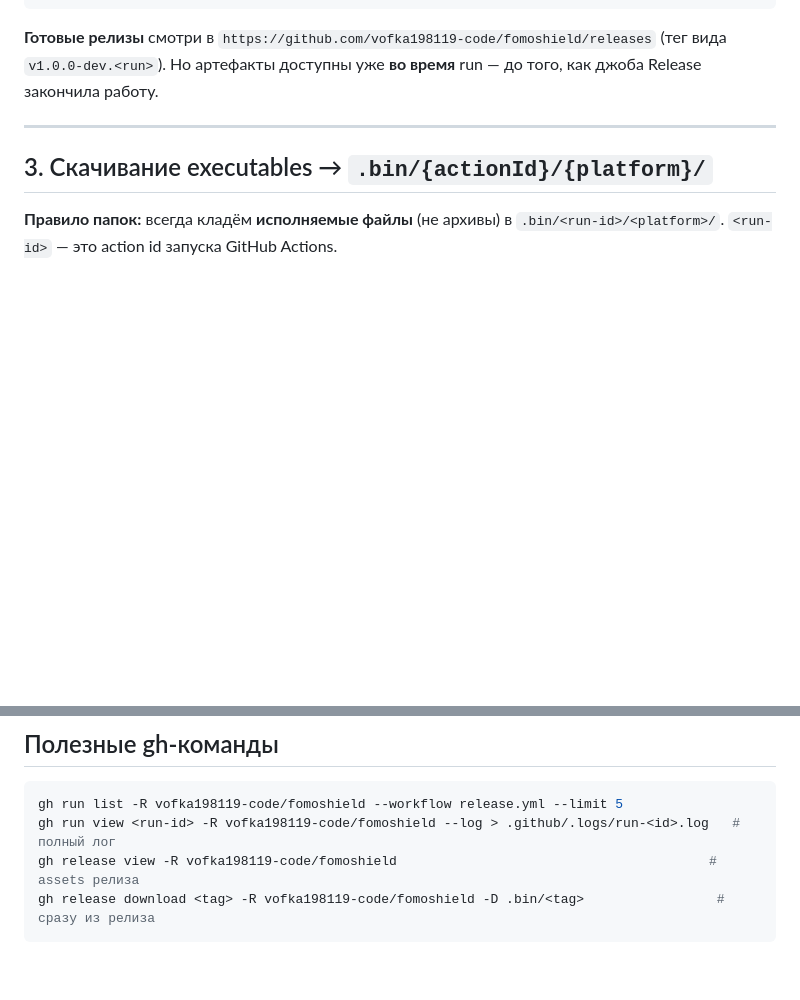
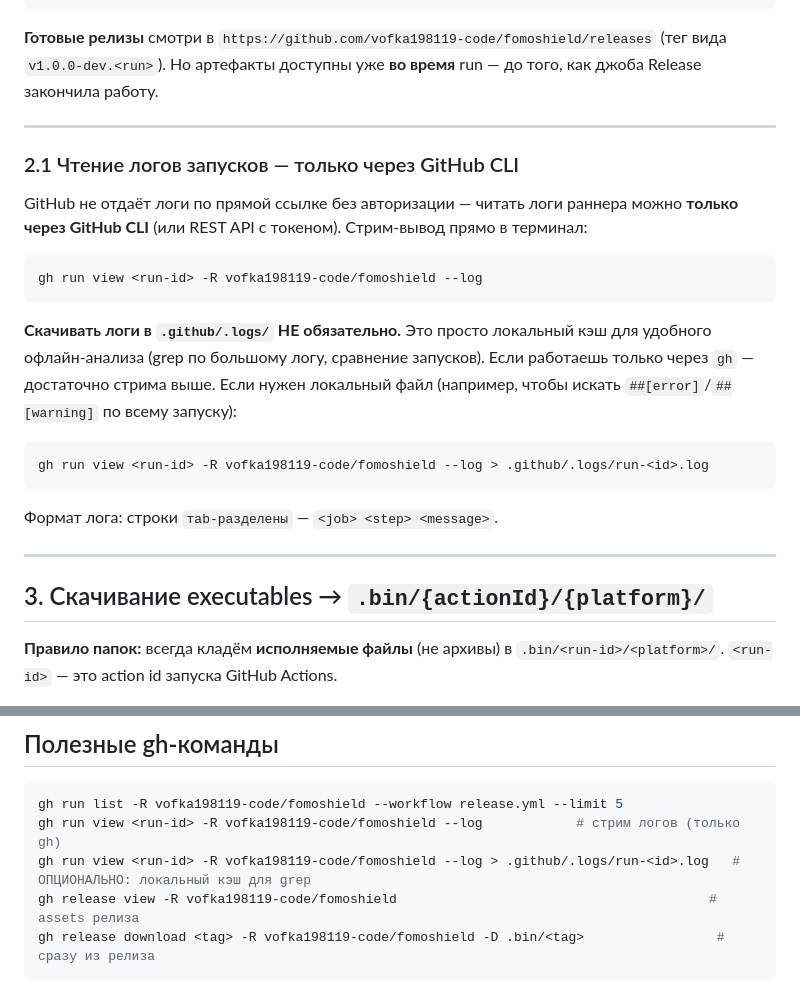
Before and after one commit to vofka198119-code/fomoshield, a Markdown page: docs/devops/RELEASE_PULL_AND_TEST.md, 2 parts joined by grey strips. Rendered like a GitHub page; blank space fills up the shorter version.

Commit message:
docs: clarify runner logs — must use gh CLI, .logs is optional cache
- RELEASE_PULL_AND_TEST.md: new 2.1 section — GitHub has no unauthenticated
  log URLs, so runner logs must be read via gh run view <run-id> --log.
  Downloading to .github/.logs/ is optional (local grep cache); streaming
  via gh alone is sufficient. Noted tab-separated log format.
- copilot-instructions.md: same clarification in the CI/CD section.

````diff
--- a/docs/devops/RELEASE_PULL_AND_TEST.md
+++ b/docs/devops/RELEASE_PULL_AND_TEST.md
@@ -34,6 +34,29 @@ gh api repos/vofka198119-code/fomoshield/actions/runs/<run-id>/artifacts --jq '.
 **Готовые релизы** смотри в `https://github.com/vofka198119-code/fomoshield/releases`
 (тег вида `v1.0.0-dev.<run>`). Но артефакты доступны уже **во время** run —
 до того, как джоба Release закончила работу.
+
+---
+
+### 2.1 Чтение логов запусков — только через GitHub CLI
+
+GitHub не отдаёт логи по прямой ссылке без авторизации — читать логи раннера
+можно **только через GitHub CLI** (или REST API с токеном). Стрим-вывод прямо в
+терминал:
+
+```powershell
+gh run view <run-id> -R vofka198119-code/fomoshield --log
+```
+
+**Скачивать логи в `.github/.logs/` НЕ обязательно.** Это просто локальный кэш
+для удобного офлайн-анализа (grep по большому логу, сравнение запусков). Если
+работаешь только через `gh` — достаточно стрима выше. Если нужен локальный
+файл (например, чтобы искать `##[error]`/`##[warning]` по всему запуску):
+
+```powershell
+gh run view <run-id> -R vofka198119-code/fomoshield --log > .github/.logs/run-<id>.log
+```
+
+Формат лога: строки `тab-разделены` — `<job> <step> <message>`.
 
 ---
 
@@ -188,7 +211,8 @@ APK **не запускается на Windows**. Варианты:
 
 ```powershell
 gh run list -R vofka198119-code/fomoshield --workflow release.yml --limit 5
-gh run view <run-id> -R vofka198119-code/fomoshield --log > .github/.logs/run-<id>.log   # полный лог
+gh run view <run-id> -R vofka198119-code/fomoshield --log            # стрим логов (только gh)
+gh run view <run-id> -R vofka198119-code/fomoshield --log > .github/.logs/run-<id>.log   # ОПЦИОНАЛЬНО: локальный кэш для grep
 gh release view -R vofka198119-code/fomoshield                                        # assets релиза
 gh release download <tag> -R vofka198119-code/fomoshield -D .bin/<tag>                 # сразу из релиза
 ```
````
Also changed, not shown: .github/copilot-instructions.md (+3 -1 lines).
